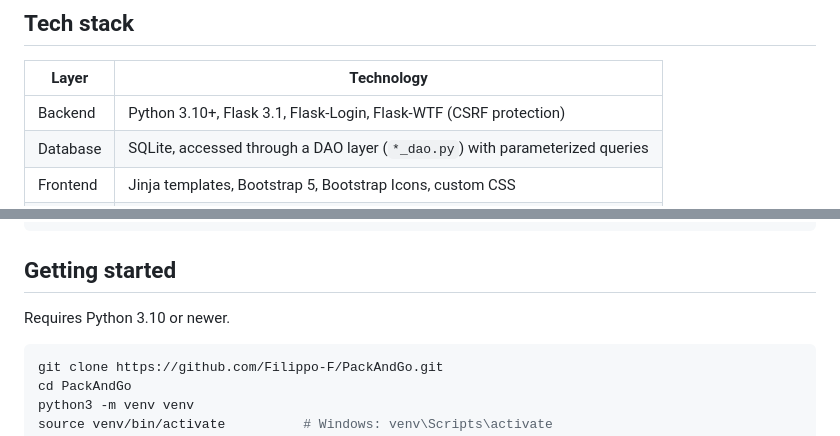
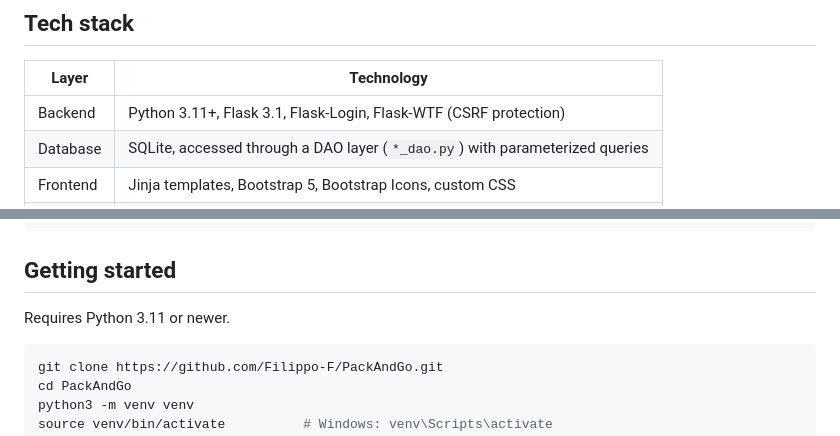
Before and after one commit to Filippo-F/PackAndGo, a Markdown page: README.md, 2 parts joined by grey strips. Rendered like a GitHub page.

Commit message:
Document Python 3.11+ requirement (Pillow 13)

````diff
--- a/README.md
+++ b/README.md
@@ -45,7 +45,7 @@ Pack&Go is a fictional service: the contact details shown in the app are placeho
 
 | Layer | Technology |
 |---|---|
-| Backend | Python 3.10+, Flask 3.1, Flask-Login, Flask-WTF (CSRF protection) |
+| Backend | Python 3.11+, Flask 3.1, Flask-Login, Flask-WTF (CSRF protection) |
 | Database | SQLite, accessed through a DAO layer (`*_dao.py`) with parameterized queries |
 | Frontend | Jinja templates, Bootstrap 5, Bootstrap Icons, custom CSS |
 | Images | Pillow |
@@ -75,7 +75,7 @@ PackAndGo/
 
 ## Getting started
 
-Requires Python 3.10 or newer.
+Requires Python 3.11 or newer.
 
 ```bash
 git clone https://github.com/Filippo-F/PackAndGo.git
````
